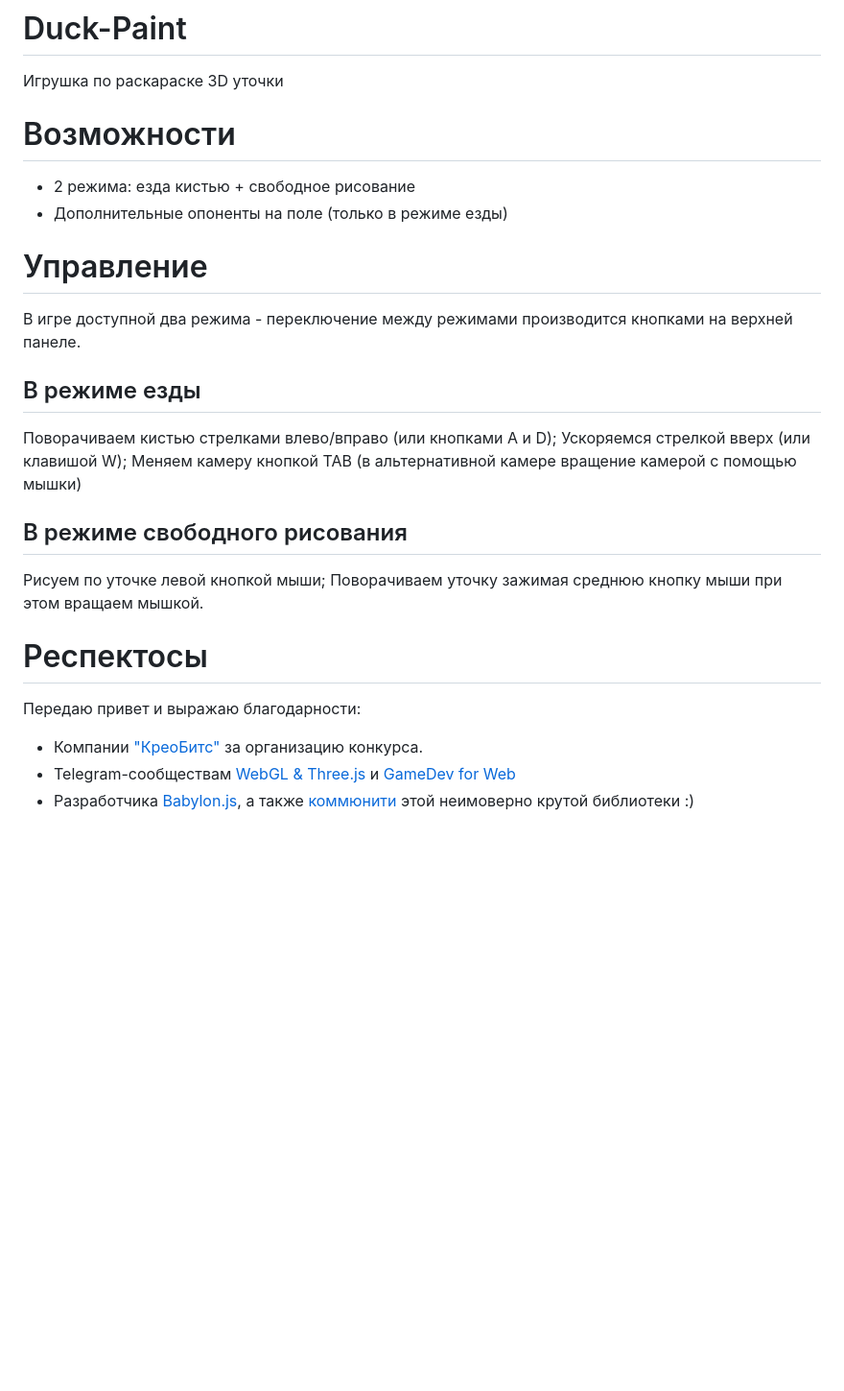
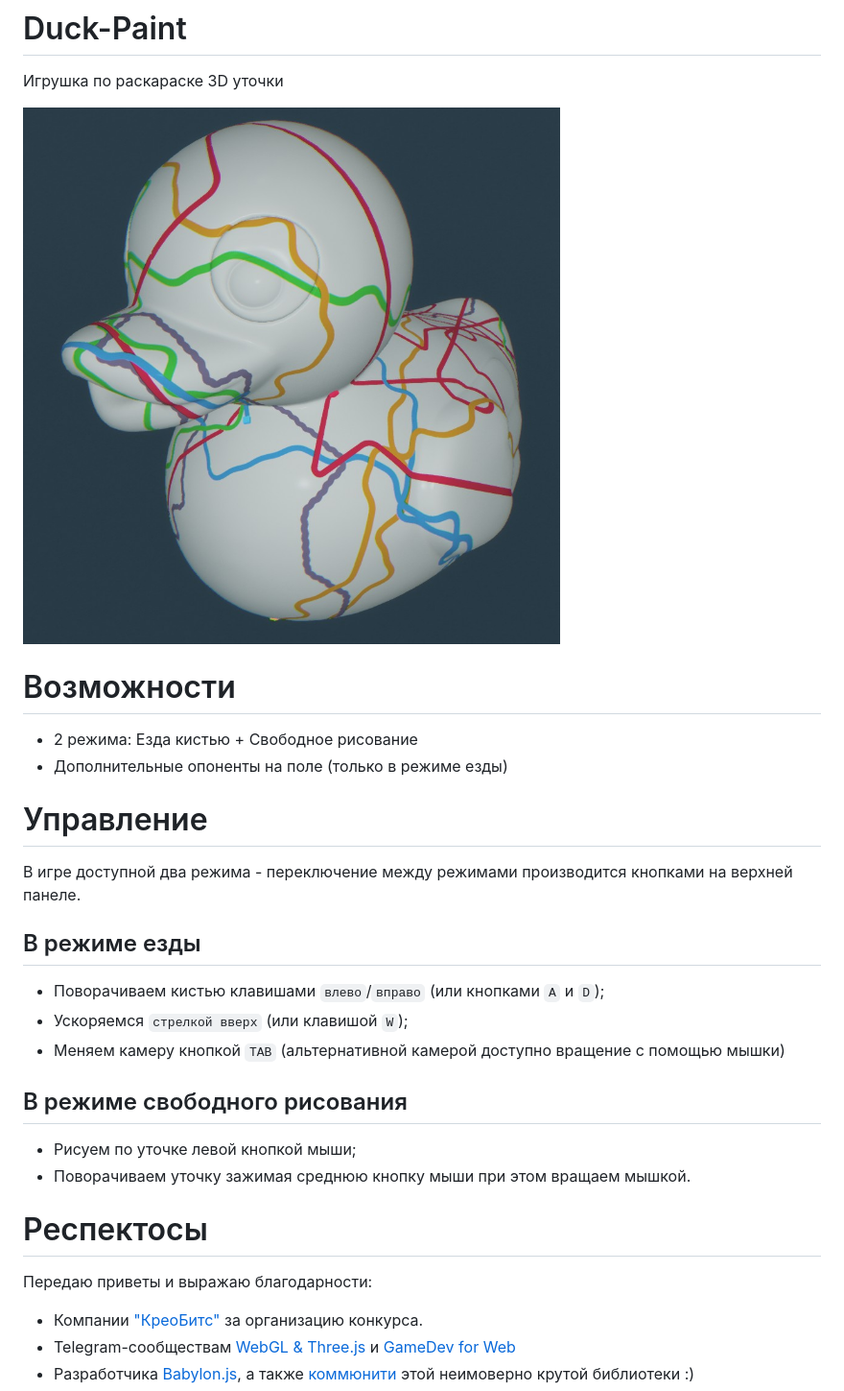
Before and after one commit to avin/duck-paint, a Markdown page: README.md, the part around the change. Shown: that part at 96% size. GitHub-like rendering; pictures changed too: additional/preview.jpg (added); blank space fills up the shorter version.

Commit message:
инфо

```diff
--- a/README.md
+++ b/README.md
@@ -2,9 +2,11 @@
 
 Игрушка по раскараске 3D уточки
 
+![preview](./additional/preview.jpg)
+
 # Возможности
 
-- 2 режима: езда кистью + свободное рисование
+- 2 режима: Езда кистью + Свободное рисование
 - Дополнительные опоненты на поле (только в режиме езды)
 
 # Управление
@@ -14,19 +16,20 @@
 
 ## В режиме езды
 
-Поворачиваем кистью стрелками влево/вправо (или кнопками A и D);
-Ускоряемся стрелкой вверх (или клавишой W); Меняем камеру кнопкой TAB
-(в альтернативной камере вращение камерой с помощью мышки)
+- Поворачиваем кистью клавишами `влево`/`вправо` (или кнопками `A` и `D`);
+- Ускоряемся `стрелкой вверх` (или клавишой `W`);
+- Меняем камеру кнопкой `TAB`
+(альтернативной камерой доступно вращение с помощью мышки)
 
 ## В режиме свободного рисования
 
-Рисуем по уточке левой кнопкой мыши; Поворачиваем уточку зажимая среднюю
-кнопку мыши при этом вращаем мышкой.
+- Рисуем по уточке левой кнопкой мыши;
+- Поворачиваем уточку зажимая среднюю  кнопку мыши при этом вращаем мышкой.
 
 
 # Респектосы
 
-Передаю привет и выражаю благодарности:
+Передаю приветы и выражаю благодарности:
 
 - Компании ["КреоБитс"](https://www.dra.ru/) за организацию конкурса.
 - Telegram-сообществам [WebGL & Three.js](https://t.me/threejs_ru) и [GameDev for Web](https://t.me/gamedevforweb)
```
